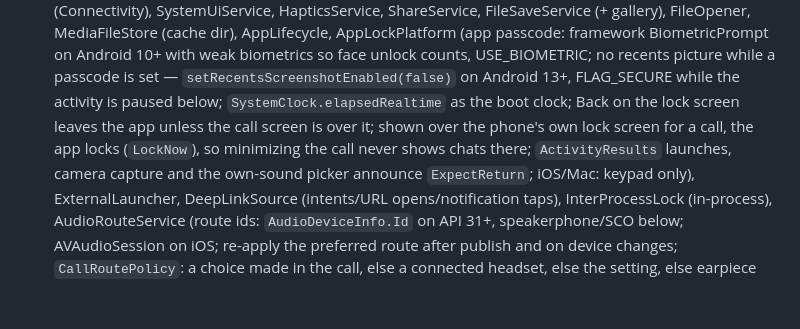
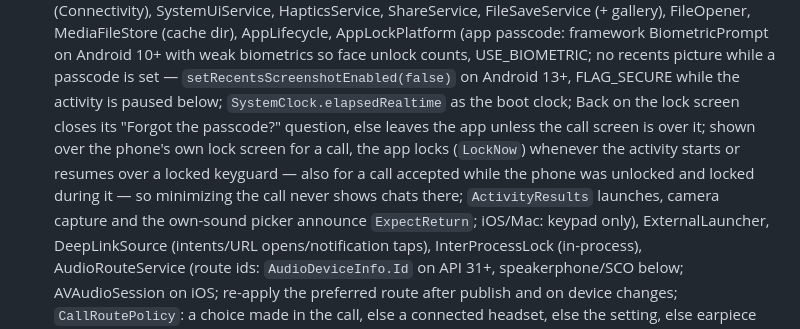
Before and after one commit to anon121213/SkyMessage, a Markdown page: docs/SPEC.md, the part around one of its changes. Rendered like a GitHub page; blank space fills up the shorter version.

```diff
--- a/docs/SPEC.md
+++ b/docs/SPEC.md
@@ -693,9 +715,11 @@ it by itself); minimizing it shows the lock again. Android Back on the lock scre
   AppLockPlatform (app passcode: framework BiometricPrompt on Android 10+ with weak biometrics so face unlock counts,
   USE_BIOMETRIC; no recents picture while a passcode is set — `setRecentsScreenshotEnabled(false)` on Android 13+,
   FLAG_SECURE while the activity is paused below; `SystemClock.elapsedRealtime` as the boot clock; Back on the lock
-  screen leaves the app unless the call screen is over it; shown over the phone's own lock screen for a call, the app
-  locks (`LockNow`), so minimizing the call never shows chats there; `ActivityResults` launches, camera capture and
-  the own-sound picker announce `ExpectReturn`; iOS/Mac: keypad only),
+  screen closes its "Forgot the passcode?" question, else leaves the app unless the call screen is over it; shown over
+  the phone's own lock screen for a call, the app locks (`LockNow`) whenever the activity starts or resumes over a
+  locked keyguard — also for a call accepted while the phone was unlocked and locked during it — so minimizing the call
+  never shows chats there; `ActivityResults` launches, camera capture and the own-sound picker announce
+  `ExpectReturn`; iOS/Mac: keypad only),
   ExternalLauncher, DeepLinkSource (intents/URL opens/notification taps), InterProcessLock (in-process),
   AudioRouteService (route ids: `AudioDeviceInfo.Id` on API 31+, speakerphone/SCO below; AVAudioSession on
   iOS; re-apply the preferred route after publish and on device changes; `CallRoutePolicy`: a choice made in the
```
Also changed, not shown: other parts of docs/SPEC.md (+48 -26 lines), docs/MOTION.md (+1 -0 lines), docs/UI-KIT.md (+12 -8 lines).
